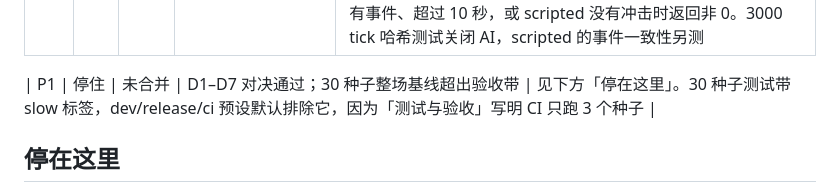
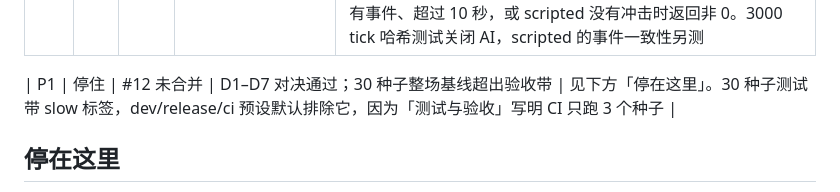
Before and after one commit to QizhouD/tieqi, a Markdown page: docs/PROGRESS.md, the part around the change. GitHub-like rendering.

Commit message:
记下 P1 的 PR 号，仍然不合并。

```diff
--- a/docs/PROGRESS.md
+++ b/docs/PROGRESS.md
@@ -14,7 +14,7 @@
 | C7 | 已完成 | #10 | 日军 AI：选目标、铁炮、主将、先锋大将、残部和换目标 | 关闭 AI 的选项 C2 已有，本卡接上，默认开着。按兵时间用 tick 严格大于 lround(秒/0.8)，第 450 tick 不算超过 360 秒。不带朝向的 Hold 清空 face。得分相同保留较小 id。approach 在距离为 0 时直接返回。跟随点不按地图边裁切。有接战的入场单位本轮不解除入场。既有移动和流程测试关闭 AI。命令行 --no-ai 留给 H1 |
 | H1 | 已完成 | #11 | 无头对战、两种策略、CSV 汇总和回放读写 | 回放命令用场景 id，没有场景 id 的单位写成 # 加 UnitId。构建号是配置时的 git 短哈希。--seed 加 --runs 表示从该种子起连续多场。--data-root 用来找数据目录，默认向上查找 data/units.json。分位数用 ceil(p*n)-1。家丁右营的进攻在 tick 300 之后第一次可战时下达，下一 tick 执行。阶段 3 满 300 tick 的撤退命令在 phase3At+300 执行。冒烟在超时、非有限数、没有事件、超过 10 秒，或 scripted 没有冲击时返回非 0。3000 tick 哈希测试关闭 AI，scripted 的事件一致性另测 |
 
-| P1 | 停住 | 未合并 | D1–D7 对决通过；30 种子整场基线超出验收带 | 见下方「停在这里」。30 种子测试带 slow 标签，dev/release/ci 预设默认排除它，因为「测试与验收」写明 CI 只跑 3 个种子 |
+| P1 | 停住 | #12 未合并 | D1–D7 对决通过；30 种子整场基线超出验收带 | 见下方「停在这里」。30 种子测试带 slow 标签，dev/release/ci 预设默认排除它，因为「测试与验收」写明 CI 只跑 3 个种子 |
 
 ## 停在这里
 
```
